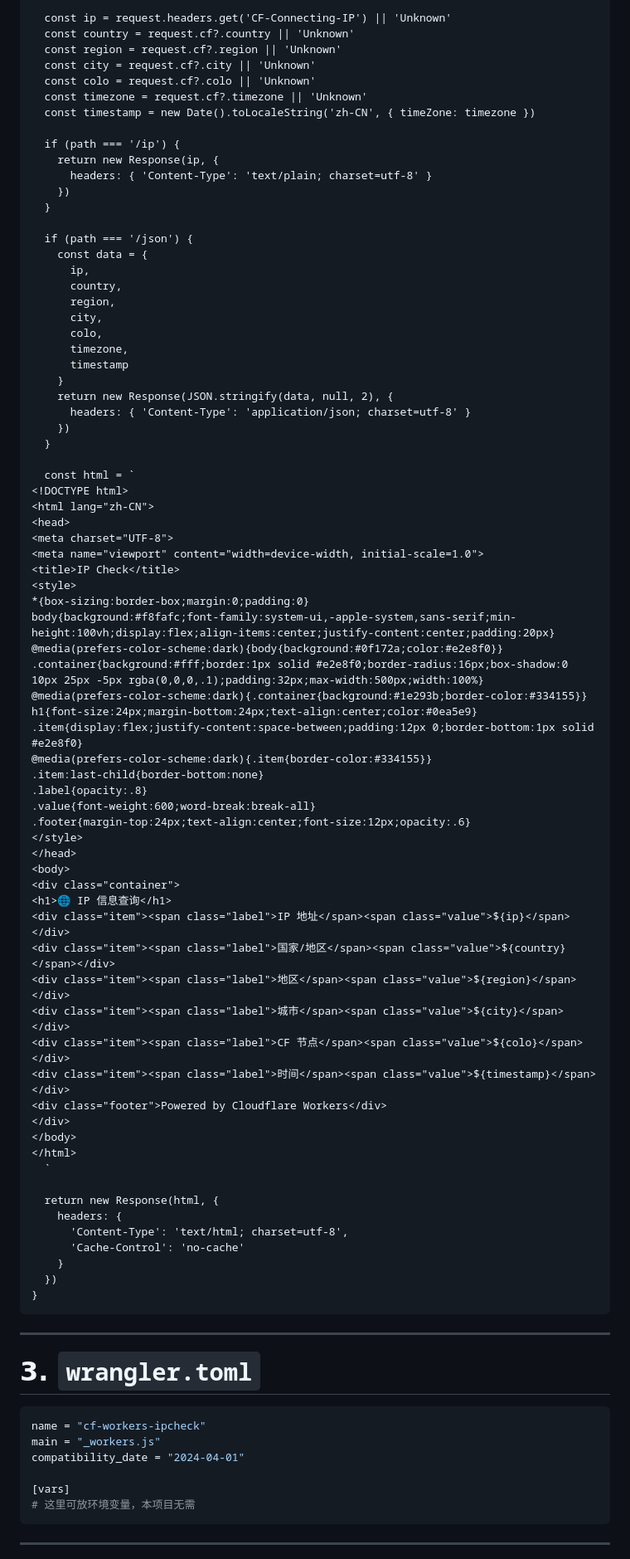
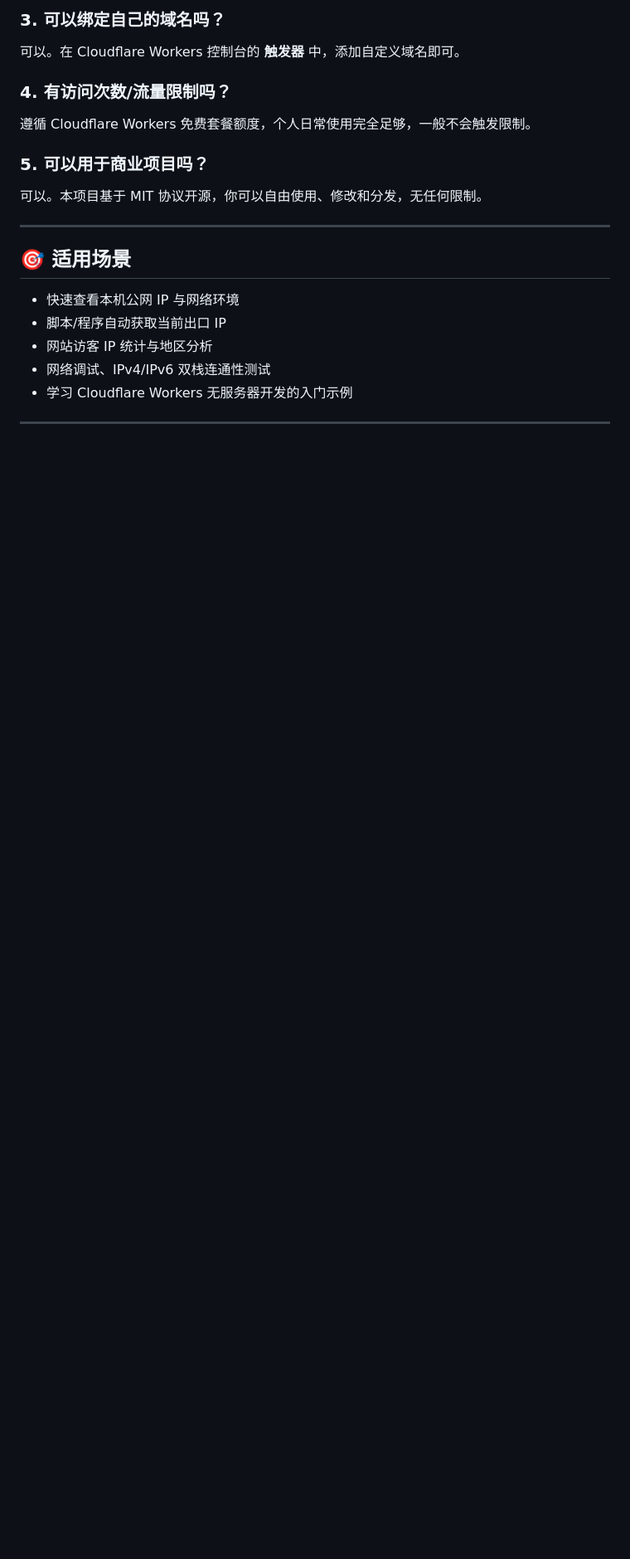
Before and after one commit to ASIACOMKHK/CF-workers-ipcheck, a Markdown page: README.md, the part around one of its changes. Shown at 83% size. Rendered like a GitHub page; blank space fills up the shorter version.

Commit message:
Revise README for improved clarity and details
Updated README.md to enhance project description and features.

````diff
--- a/README.md
+++ b/README.md
@@ -94,90 +93,21 @@ async function handleRequest(request) {
 
-  const ip = request.headers.get('CF-Connecting-IP') || 'Unknown'
-  const country = request.cf?.country || 'Unknown'
-  const region = request.cf?.region || 'Unknown'
-  const city = request.cf?.city || 'Unknown'
-  const colo = request.cf?.colo || 'Unknown'
-  const timezone = request.cf?.timezone || 'Unknown'
-  const timestamp = new Date().toLocaleString('zh-CN', { timeZone: timezone })
+### 3. 可以绑定自己的域名吗？
+可以。在 Cloudflare Workers 控制台的 **触发器** 中，添加自定义域名即可。
 
-  if (path === '/ip') {
-    return new Response(ip, {
-      headers: { 'Content-Type': 'text/plain; charset=utf-8' }
-    })
-  }
+### 4. 有访问次数/流量限制吗？
+遵循 Cloudflare Workers 免费套餐额度，个人日常使用完全足够，一般不会触发限制。
 
-  if (path === '/json') {
-    const data = {
-      ip,
-      country,
-      region,
-      city,
-      colo,
-      timezone,
-      timestamp
-    }
-    return new Response(JSON.stringify(data, null, 2), {
-      headers: { 'Content-Type': 'application/json; charset=utf-8' }
-    })
-  }
-
-  const html = `
-<!DOCTYPE html>
-<html lang="zh-CN">
-<head>
-<meta charset="UTF-8">
-<meta name="viewport" content="width=device-width, initial-scale=1.0">
-<title>IP Check</title>
-<style>
-*{box-sizing:border-box;margin:0;padding:0}
-body{background:#f8fafc;font-family:system-ui,-apple-system,sans-serif;min-height:100vh;display:flex;align-items:center;justify-content:center;padding:20px}
-@media(prefers-color-scheme:dark){body{background:#0f172a;color:#e2e8f0}}
-.container{background:#fff;border:1px solid #e2e8f0;border-radius:16px;box-shadow:0 10px 25px -5px rgba(0,0,0,.1);padding:32px;max-width:500px;width:100%}
-@media(prefers-color-scheme:dark){.container{background:#1e293b;border-color:#334155}}
-h1{font-size:24px;margin-bottom:24px;text-align:center;color:#0ea5e9}
-.item{display:flex;justify-content:space-between;padding:12px 0;border-bottom:1px solid #e2e8f0}
-@media(prefers-color-scheme:dark){.item{border-color:#334155}}
-.item:last-child{border-bottom:none}
-.label{opacity:.8}
-.value{font-weight:600;word-break:break-all}
-.footer{margin-top:24px;text-align:center;font-size:12px;opacity:.6}
-</style>
-</head>
-<body>
-<div class="container">
-<h1>🌐 IP 信息查询</h1>
-<div class="item"><span class="label">IP 地址</span><span class="value">${ip}</span></div>
-<div class="item"><span class="label">国家/地区</span><span class="value">${country}</span></div>
-<div class="item"><span class="label">地区</span><span class="value">${region}</span></div>
-<div class="item"><span class="label">城市</span><span class="value">${city}</span></div>
-<div class="item"><span class="label">CF 节点</span><span class="value">${colo}</span></div>
-<div class="item"><span class="label">时间</span><span class="value">${timestamp}</span></div>
-<div class="footer">Powered by Cloudflare Workers</div>
-</div>
-</body>
-</html>
-  `
-
-  return new Response(html, {
-    headers: {
-      'Content-Type': 'text/html; charset=utf-8',
-      'Cache-Control': 'no-cache'
-    }
-  })
-}
-```
+### 5. 可以用于商业项目吗？
+可以。本项目基于 MIT 协议开源，你可以自由使用、修改和分发，无任何限制。
 
 ---
 
-# 3. `wrangler.toml`
-```toml
-name = "cf-workers-ipcheck"
-main = "_workers.js"
-compatibility_date = "2024-04-01"
-
-[vars]
-# 这里可放环境变量，本项目无需
-```
+## 🎯 适用场景
+- 快速查看本机公网 IP 与网络环境
+- 脚本/程序自动获取当前出口 IP
+- 网站访客 IP 统计与地区分析
+- 网络调试、IPv4/IPv6 双栈连通性测试
+- 学习 Cloudflare Workers 无服务器开发的入门示例
 
 ---
 
````
Also changed, not shown: other parts of README.md (+71 -108 lines).
